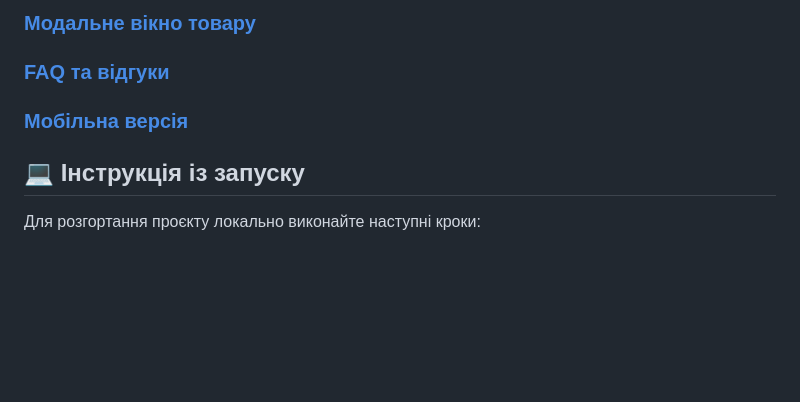
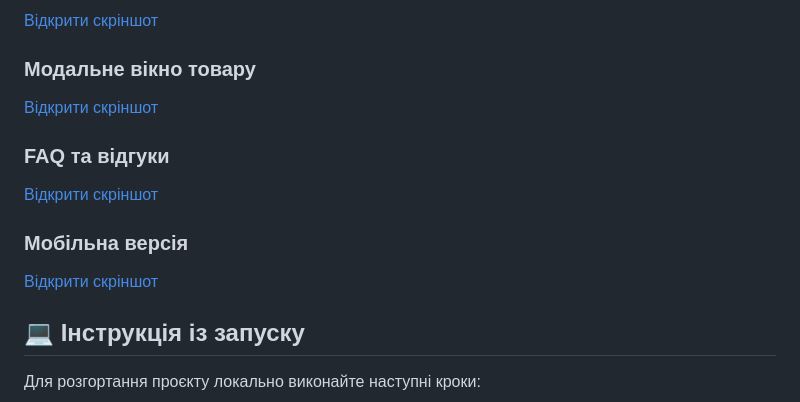
Before and after one commit to vitaliifedunyk/bug-hunters, a Markdown page: README.md, the part around one of its changes. GitHub-like rendering; blank space fills up the shorter version.

Commit message:
docs: update README to improve screenshot links and section formatting

```diff
--- a/README.md
+++ b/README.md
@@ -44,9 +44,17 @@
 
-### [Модальне вікно товару](./docs/screenshots/product-modal-desktop.png)
+[Відкрити скріншот](./docs/screenshots/catalog-desktop.png)
 
-### [FAQ та відгуки](./docs/screenshots/faq-reviews-desktop.png)
+### Модальне вікно товару
 
-### [Мобільна версія](./docs/screenshots/mobile-home.png)
+[Відкрити скріншот](./docs/screenshots/product-modal-desktop.png)
+
+### FAQ та відгуки
+
+[Відкрити скріншот](./docs/screenshots/faq-reviews-desktop.png)
+
+### Мобільна версія
+
+[Відкрити скріншот](./docs/screenshots/mobile-home.png)
 
 ## 💻 Інструкція із запуску
 
```
Also changed, not shown: other parts of README.md (+1 -1 lines), README.en.md (+12 -4 lines).
